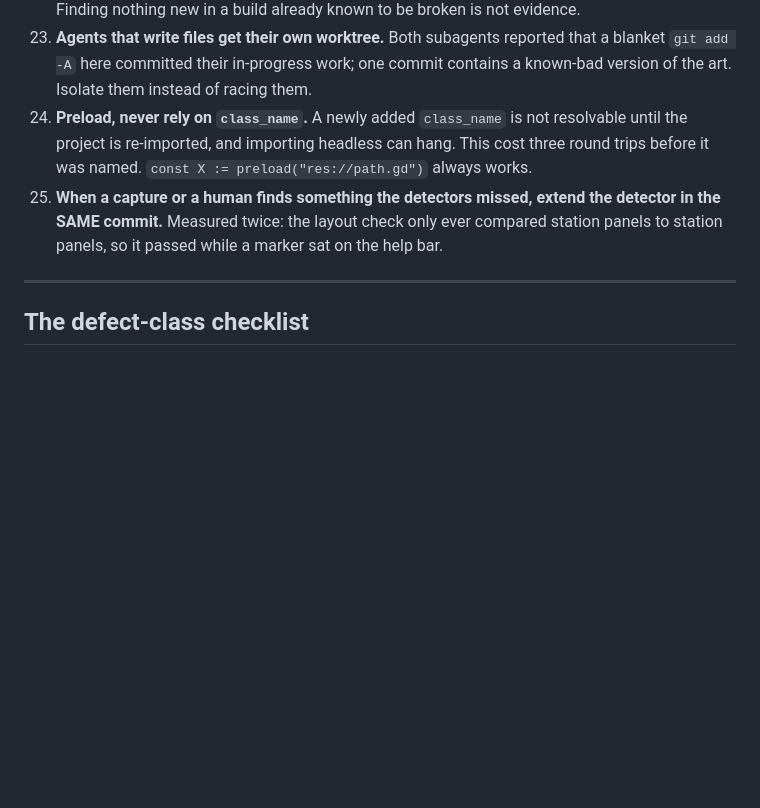
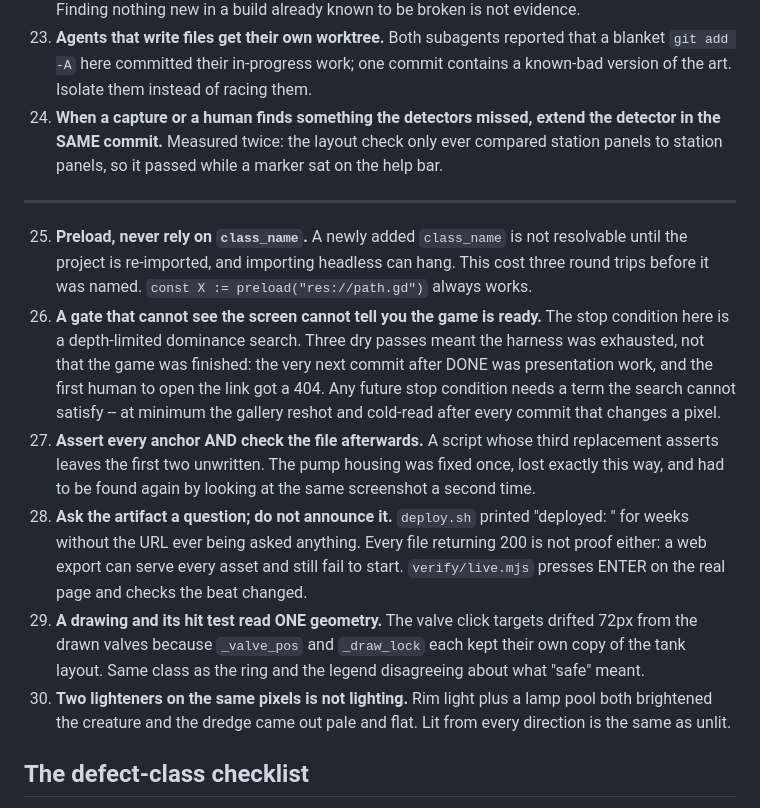
Before and after one commit to ImmortalDemonGod/salvage, a Markdown page: PROGRESS.md, the part around the change. Drawn GitHub-style; blank space fills up the shorter version.

Commit message:
the five rules this run earned
Standing rules 26 to 30, each written the moment a defect got through, and
each one a class rather than an instance:

26. A gate that cannot see the screen cannot tell you the game is ready.
    Three dry passes meant the harness was exhausted, not the game
    finished; the next commit after DONE was presentation work and the
    first human to open the link got a 404.
27. Assert every anchor AND check the file afterwards. A script whose
    third replacement asserts leaves the first two unwritten, which is how
    the same pump-housing fix had to be found twice.
28. Ask the artifact a question, do not announce it. Every file returning
    200 is not proof that a build starts.
29. A drawing and its hit test read ONE geometry. The valve clicks drifted
    72px from the drawn valves.
30. Two lighteners on the same pixels is not lighting.

Documentation only. The playtest build is untouched and not redeployed.

```diff
--- a/PROGRESS.md
+++ b/PROGRESS.md
@@ -187,17 +187,39 @@ the reason to move at all.** Rule on it, with numbers, and log the ruling.
     reported that a blanket `git add -A` here committed their in-progress
     work; one commit contains a known-bad version of the art. Isolate
     them instead of racing them.
-25. **Preload, never rely on `class_name`.** A newly added `class_name`
-    is not resolvable until the project is re-imported, and importing
-    headless can hang. This cost three round trips before it was named.
-    `const X := preload("res://path.gd")` always works.
 24. **When a capture or a human finds something the detectors missed,
     extend the detector in the SAME commit.** Measured twice: the layout
     check only ever compared station panels to station panels, so it
     passed while a marker sat on the help bar.
 
 ---
-
+25. **Preload, never rely on `class_name`.** A newly added `class_name`
+    is not resolvable until the project is re-imported, and importing
+    headless can hang. This cost three round trips before it was named.
+    `const X := preload("res://path.gd")` always works.
+26. **A gate that cannot see the screen cannot tell you the game is
+    ready.** The stop condition here is a depth-limited dominance search.
+    Three dry passes meant the harness was exhausted, not that the game
+    was finished: the very next commit after DONE was presentation work,
+    and the first human to open the link got a 404. Any future stop
+    condition needs a term the search cannot satisfy -- at minimum the
+    gallery reshot and cold-read after every commit that changes a pixel.
+27. **Assert every anchor AND check the file afterwards.** A script whose
+    third replacement asserts leaves the first two unwritten. The pump
+    housing was fixed once, lost exactly this way, and had to be found
+    again by looking at the same screenshot a second time.
+28. **Ask the artifact a question; do not announce it.** `deploy.sh`
+    printed "deployed: <url>" for weeks without the URL ever being asked
+    anything. Every file returning 200 is not proof either: a web export
+    can serve every asset and still fail to start. `verify/live.mjs`
+    presses ENTER on the real page and checks the beat changed.
+29. **A drawing and its hit test read ONE geometry.** The valve click
+    targets drifted 72px from the drawn valves because `_valve_pos` and
+    `_draw_lock` each kept their own copy of the tank layout. Same class
+    as the ring and the legend disagreeing about what "safe" meant.
+30. **Two lighteners on the same pixels is not lighting.** Rim light plus
+    a lamp pool both brightened the creature and the dredge came out pale
+    and flat. Lit from every direction is the same as unlit.
 ## The defect-class checklist
 
 Every review round confirms **absence** against this list. A round that
```
